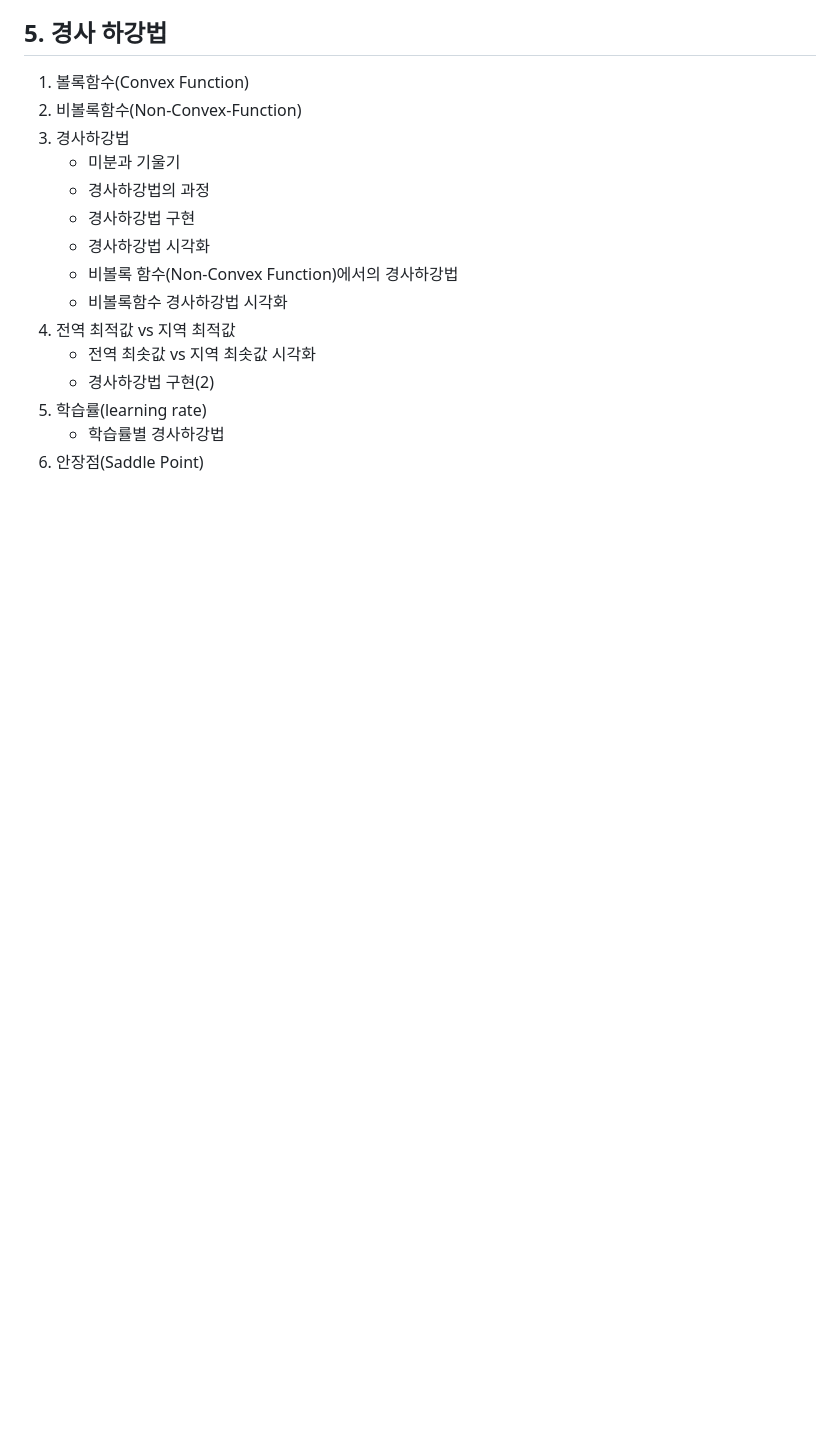
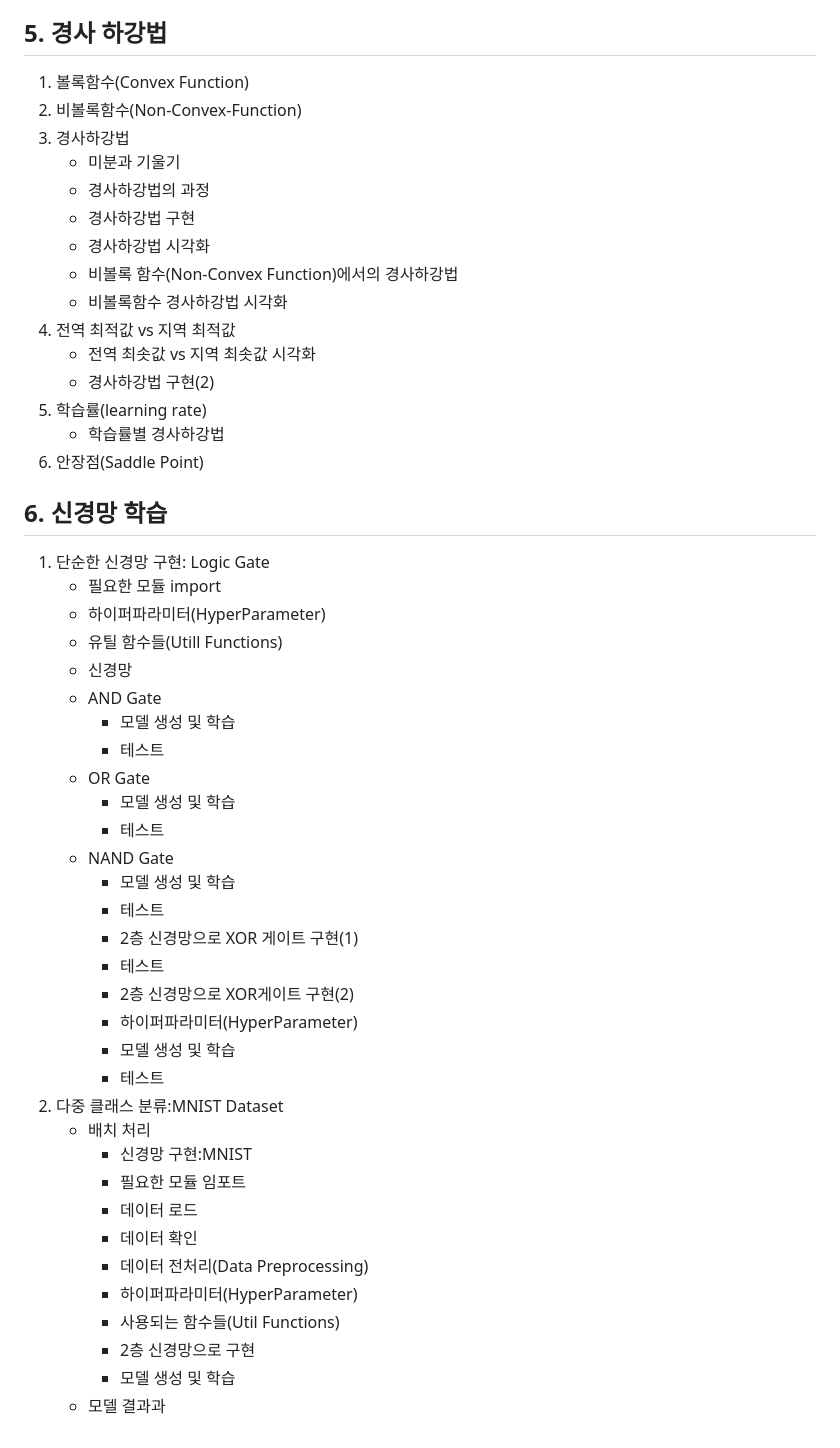
Before and after one commit to kimternet/DL, a Markdown page: README.md, the part around the change. Rendered like a GitHub page; blank space fills up the shorter version.

```diff
--- a/README.md
+++ b/README.md
@@ -93,3 +93,37 @@
 5. 학습률(learning rate)
    - 학습률별 경사하강법
 6. 안장점(Saddle Point)
+
+## 6. 신경망 학습
+1. 단순한 신경망 구현: Logic Gate
+   - 필요한 모듈 import
+   - 하이퍼파라미터(HyperParameter)
+   - 유틸 함수들(Utill Functions)
+   - 신경망
+   - AND Gate
+      - 모델 생성 및 학습
+      - 테스트
+   - OR Gate
+      - 모델 생성 및 학습
+      - 테스트
+   - NAND Gate
+      - 모델 생성 및 학습
+      - 테스트
+      - 2층 신경망으로 XOR 게이트 구현(1)
+      - 테스트
+      - 2층 신경망으로 XOR게이트 구현(2)
+      - 하이퍼파라미터(HyperParameter)
+      - 모델 생성 및 학습
+      - 테스트
+2. 다중 클래스 분류:MNIST Dataset
+   - 배치 처리
+     - 신경망 구현:MNIST
+     - 필요한 모듈 임포트
+     - 데이터 로드
+     - 데이터 확인
+     - 데이터 전처리(Data Preprocessing)
+     - 하이퍼파라미터(HyperParameter)
+     - 사용되는 함수들(Util Functions)
+     - 2층 신경망으로 구현
+     - 모델 생성 및 학습
+   - 모델 결과과
```
